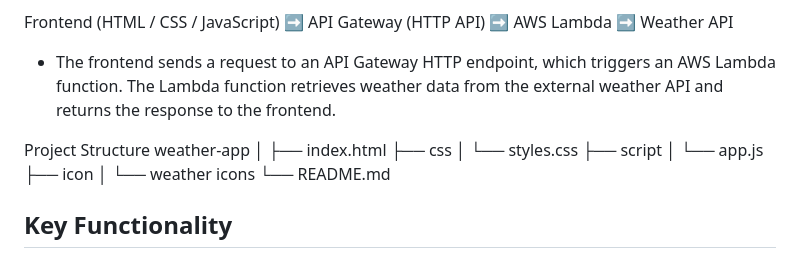
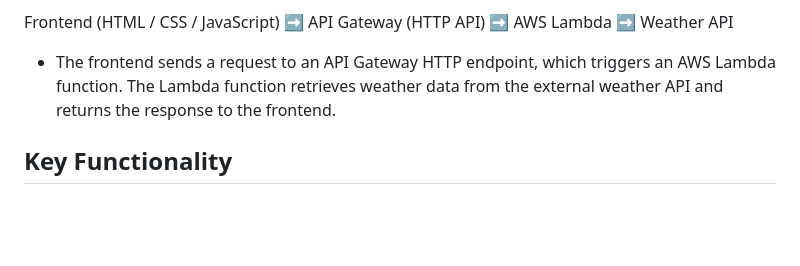
Before and after one commit to SideWays143/weatherApp, a Markdown page: README.md, the part around the change. GitHub-like rendering; blank space fills up the shorter version.

Commit message:
Update README to remove project structure details
Removed project structure section from README.

```diff
--- a/README.md
+++ b/README.md
@@ -59,18 +59,6 @@ Weather API
 - The frontend sends a request to an API Gateway HTTP endpoint, which triggers an AWS Lambda function.
 The Lambda function retrieves weather data from the external weather API and returns the response to the frontend.
 
-Project Structure
-weather-app
-│
-├── index.html
-├── css
-│   └── styles.css
-├── script
-│   └── app.js
-├── icon
-│   └── weather icons
-└── README.md
-
 ## Key Functionality
 ### Geolocation Weather
 Automatically detects the user’s location and displays the local weather.
```
